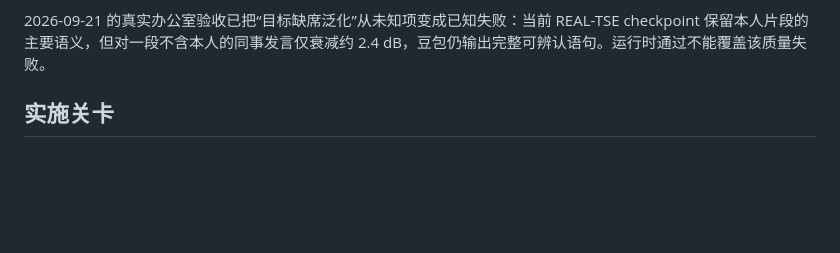
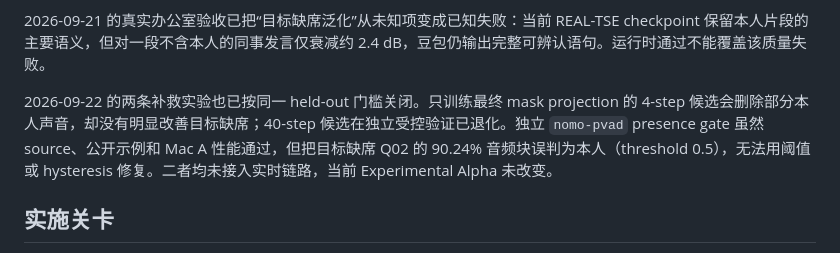
Before and after one commit to chenerzhong123-cloud/micforyou, a Markdown page: DESIGN.md, the part around the change. GitHub-like rendering; blank space fills up the shorter version.

```diff
--- a/DESIGN.md
+++ b/DESIGN.md
@@ -38,6 +38,8 @@ REAL-TSE 官方 `tfmap_context_causal_100` 是已通过离线质量和 stateful
 - 从采集到输出的新增延迟，以及豆包结束录音时是否截断尾音。
 
 2026-09-21 的真实办公室验收已把“目标缺席泛化”从未知项变成已知失败：当前 REAL-TSE checkpoint 保留本人片段的主要语义，但对一段不含本人的同事发言仅衰减约 2.4 dB，豆包仍输出完整可辨认语句。运行时通过不能覆盖该质量失败。
+
+2026-09-22 的两条补救实验也已按同一 held-out 门槛关闭。只训练最终 mask projection 的 4-step 候选会删除部分本人声音，却没有明显改善目标缺席；40-step 候选在独立受控验证已退化。独立 `nomo-pvad` presence gate 虽然 source、公开示例和 Mac A 性能通过，但把目标缺席 Q02 的 90.24% 音频块误判为本人（threshold 0.5），无法用阈值或 hysteresis 修复。二者均未接入实时链路，当前 Experimental Alpha 未改变。
 
 ## 实施关卡
 
```
Also changed, not shown: docs/MAC_A_NEXT_STAGE.md (+9 -2 lines).
